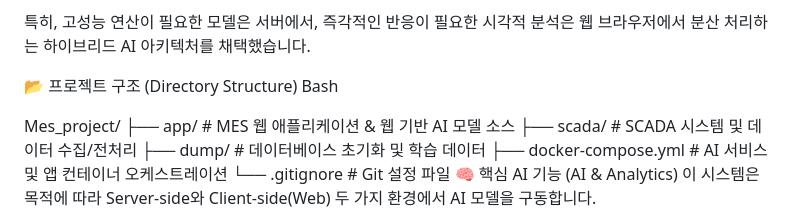
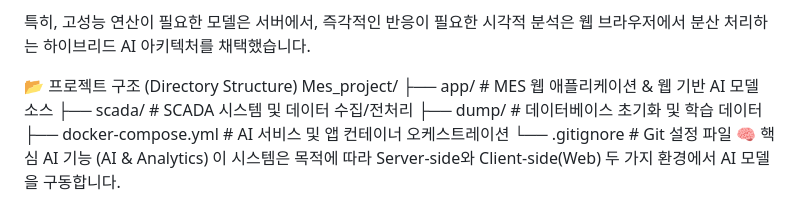
Before and after one commit to ala1012sin/Mes_project, a Markdown page: README.md, the part around the change. Drawn GitHub-style.

Commit message:
Clean up README.md formatting
Removed unnecessary line breaks in the README.

```diff
--- a/README.md
+++ b/README.md
@@ -6,8 +6,6 @@
 특히, 고성능 연산이 필요한 모델은 서버에서, 즉각적인 반응이 필요한 시각적 분석은 웹 브라우저에서 분산 처리하는 하이브리드 AI 아키텍처를 채택했습니다.
 
 📂 프로젝트 구조 (Directory Structure)
-Bash
-
 Mes_project/
 ├── app/                 # MES 웹 애플리케이션 & 웹 기반 AI 모델 소스
 ├── scada/               # SCADA 시스템 및 데이터 수집/전처리
```
